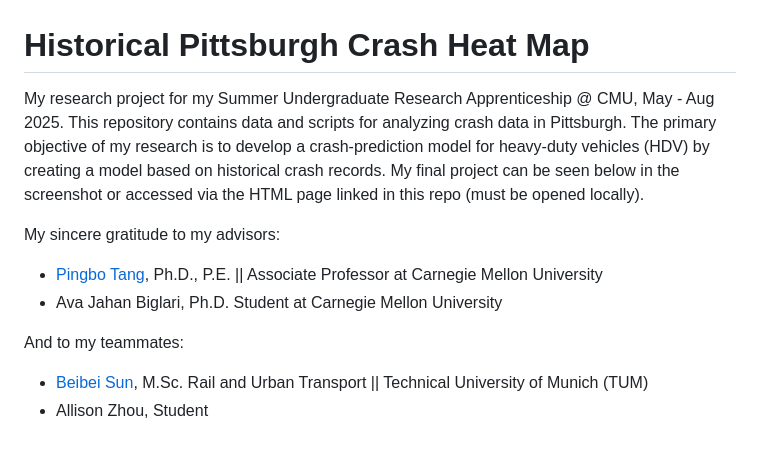
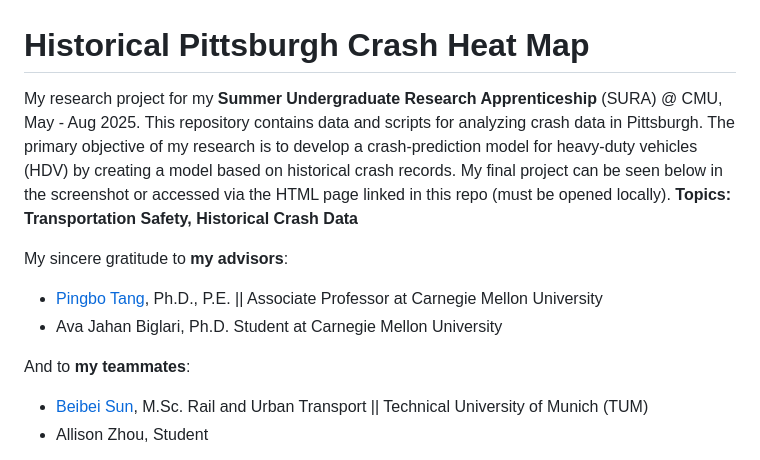
Before and after one commit to JessCai06/Pittsburgh-Crash-Heat-Map-2025, a Markdown page: README.md, the part around the change. Rendered like a GitHub page.

```diff
--- a/README.md
+++ b/README.md
@@ -1,13 +1,14 @@
 # Historical Pittsburgh Crash Heat Map
 
-My research project for my Summer Undergraduate Research Apprenticeship @ CMU, May - Aug 2025.
+My research project for my **Summer Undergraduate Research Apprenticeship** (SURA) @ CMU, May - Aug 2025.
 This repository contains data and scripts for analyzing crash data in Pittsburgh. The primary objective of my research is to develop a crash-prediction model for heavy-duty vehicles (HDV) by creating a model based on historical crash records. My final project can be seen below in the screenshot or accessed via the HTML page linked in this repo (must be opened locally).
+**Topics: Transportation Safety, Historical Crash Data**
 
-My sincere gratitude to my advisors:
+My sincere gratitude to **my advisors**:
 - [Pingbo Tang](https://www.cylab.cmu.edu/directory/bios/tang-pingbo.html), Ph.D., P.E. || Associate Professor at Carnegie Mellon University
 - Ava Jahan Biglari, Ph.D. Student at Carnegie Mellon University
 
-And to my teammates:
+And to **my teammates**:
 - [Beibei Sun](https://github.com/kimisun1125-dotcom), M.Sc. Rail and Urban Transport || Technical University of Munich (TUM)
 - Allison Zhou, Student
 
```
